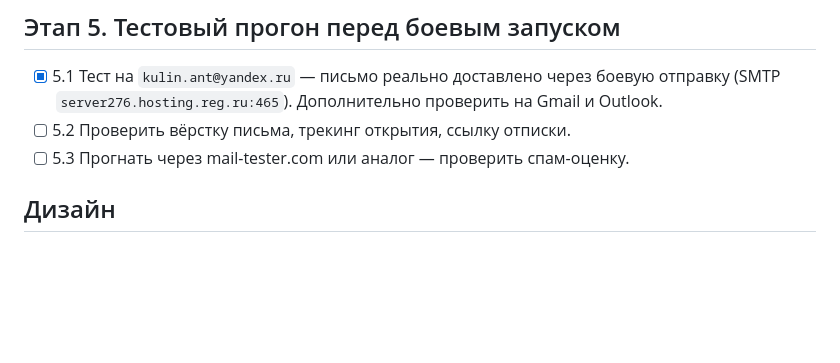
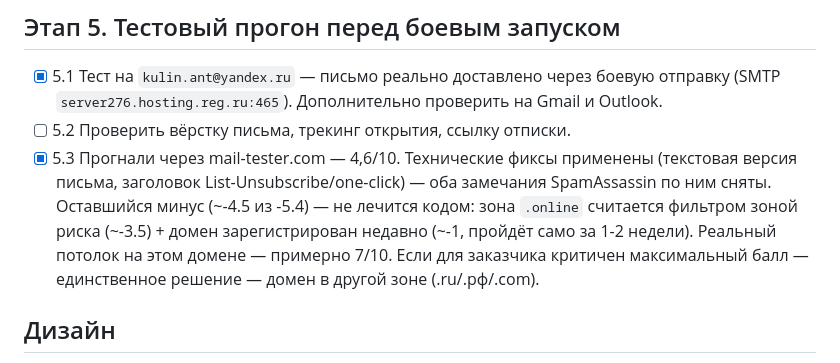
Before and after one commit to Hidan744/111, a Markdown page: mailer/ROADMAP.md, the part around the change. Rendered like a GitHub page; blank space fills up the shorter version.

Commit message:
mailer: зафиксировать результат проверки на спам-оценку (4,6/10)
Co-Authored-By: Claude Sonnet 5 <noreply@anthropic.com>
Claude-Session: https://claude.ai/code/session_0167MU9iuuEYxuxJ1yVTJiT1

```diff
--- a/mailer/ROADMAP.md
+++ b/mailer/ROADMAP.md
@@ -94,7 +94,13 @@
 - [x] 5.1 Тест на `kulin.ant@yandex.ru` — письмо реально доставлено через боевую отправку
       (SMTP `server276.hosting.reg.ru:465`). Дополнительно проверить на Gmail и Outlook.
 - [ ] 5.2 Проверить вёрстку письма, трекинг открытия, ссылку отписки.
-- [ ] 5.3 Прогнать через mail-tester.com или аналог — проверить спам-оценку.
+- [x] 5.3 Прогнали через mail-tester.com — 4,6/10. Технические фиксы применены (текстовая
+      версия письма, заголовок List-Unsubscribe/one-click) — оба замечания SpamAssassin по
+      ним сняты. Оставшийся минус (~-4.5 из -5.4) — не лечится кодом: зона `.online`
+      считается фильтром зоной риска (~-3.5) + домен зарегистрирован недавно (~-1, пройдёт
+      само за 1-2 недели). Реальный потолок на этом домене — примерно 7/10. Если для
+      заказчика критичен максимальный балл — единственное решение — домен в другой зоне
+      (.ru/.рф/.com).
 
 ## Дизайн
 
```
